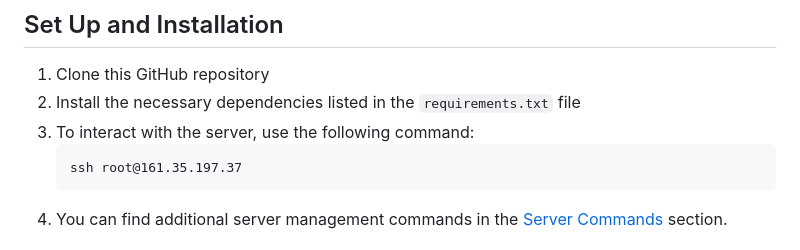
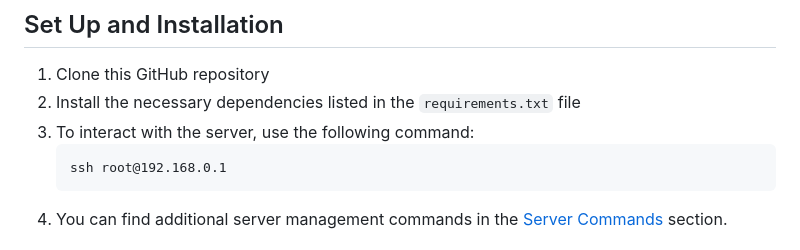
Before and after one commit to Hteam121/HugoAi, a Markdown page: README.md, the part around the change. Drawn GitHub-style.

````diff
--- a/README.md
+++ b/README.md
@@ -42,7 +42,7 @@ The dataset features 15 classes: 14 diseases and one for "No findings". Images c
 2. Install the necessary dependencies listed in the `requirements.txt` file
 3. To interact with the server, use the following command:
     ```
-    ssh root@161.35.197.37
+    ssh root@192.168.0.1
     ```
 4. You can find additional server management commands in the [Server Commands](#server-commands) section.
 
````
